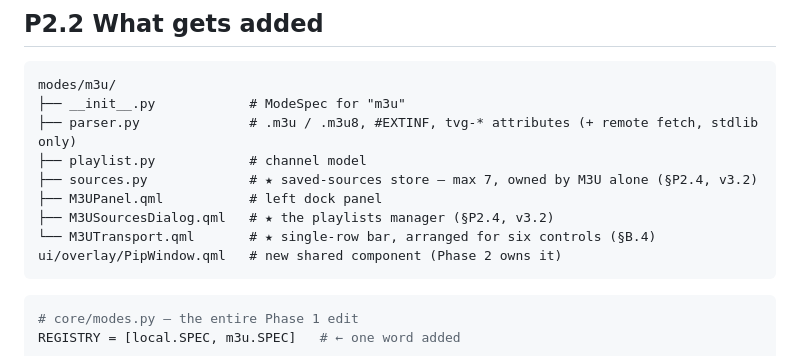
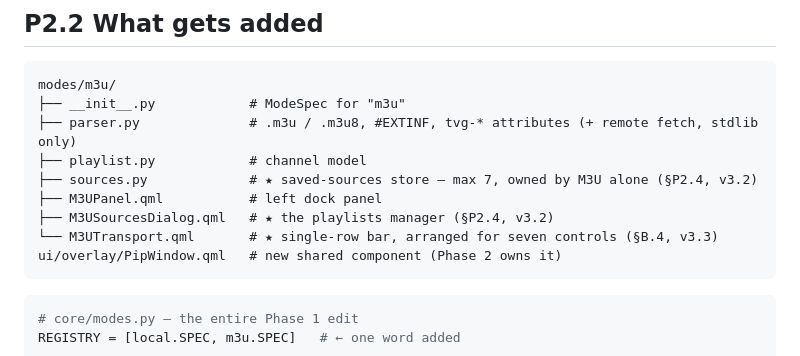
Before and after one commit to hamamun/HALCYON, a Markdown page: HALCYON_PLAN.md, the part around the change. Rendered like a GitHub page.

````diff
--- a/HALCYON_PLAN.md
+++ b/HALCYON_PLAN.md
@@ -566,7 +566,7 @@ modes/m3u/
 ├── sources.py             # ★ saved-sources store — max 7, owned by M3U alone (§P2.4, v3.2)
 ├── M3UPanel.qml           # left dock panel
 ├── M3USourcesDialog.qml   # ★ the playlists manager (§P2.4, v3.2)
-└── M3UTransport.qml       # ★ single-row bar, arranged for six controls (§B.4)
+└── M3UTransport.qml       # ★ single-row bar, arranged for seven controls (§B.4, v3.3)
 ui/overlay/PipWindow.qml   # new shared component (Phase 2 owns it)
 ```
 
````
Also changed, not shown: CHECKLIST.md (+5 -6 lines).
